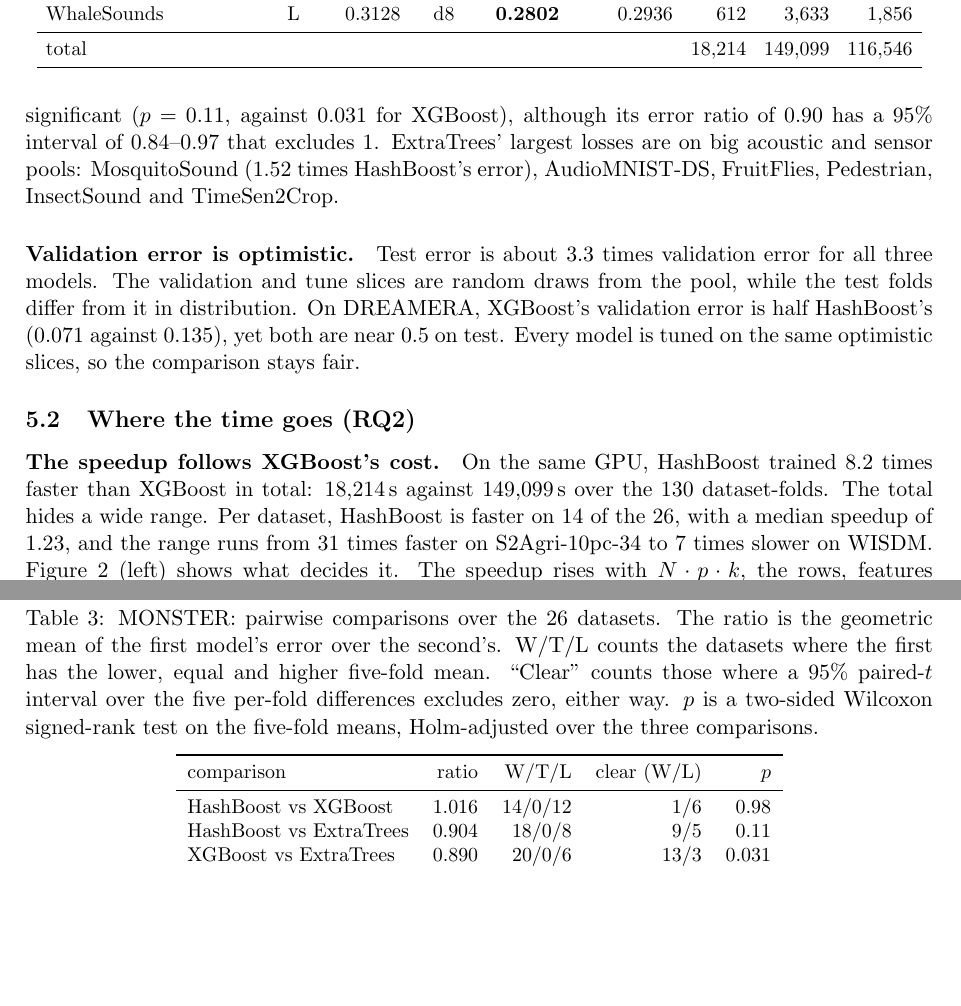
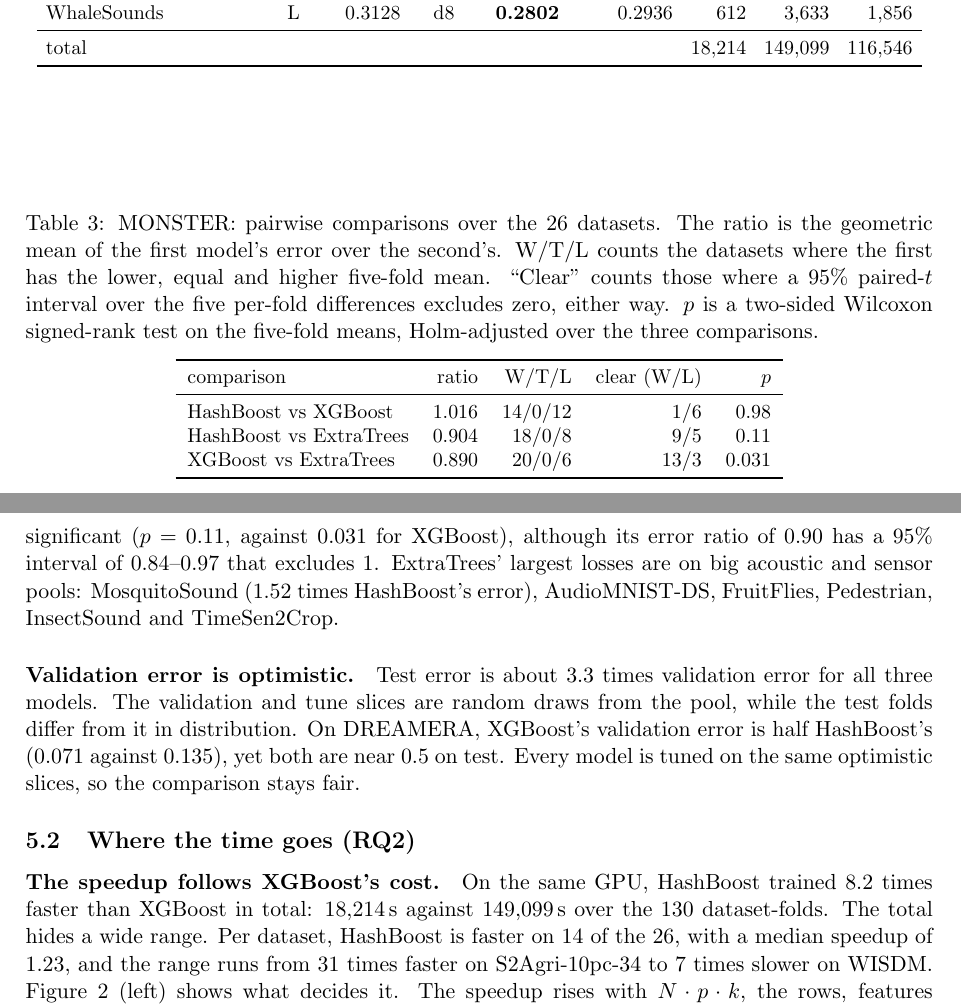
Before and after one commit to minip8/FIT2082, a LaTeX paper (paper/paper.tex): two parts of pages 8 and 9 of 15, joined at a grey line, cut so that both start at the same text, the shorter picture padded with empty space. The pictures show the PDF file paper/paper.pdf that the author committed with the source.

Commit message:
docs: keep the paper's figures beside their text (claude)
The results section has eight floats for about three pages of text, and
LaTeX's default float limits deferred them: the scaling figure and both UCR
floats landed in the Discussion, two to three pages after their first
mention. Floats may now take more of a page and be placed at the top, bottom
or on a float page, and placeins keeps each inside its own section. Every
float now appears on its first mention's page or the next.

Co-Authored-By: Claude Opus 5.5 <noreply@anthropic.com>

```diff
--- a/paper/paper.tex
+++ b/paper/paper.tex
@@ -340,7 +349,7 @@ choice made after training, such as early stopping. Validation error is used
 only to choose configurations.
 
 % src: results/test/fold0/*-99fa5bc.json (split block, transform block)
-\begin{table}[t]
+\begin{table}[tbp]
     \centering
     \small
     \caption{The 26 MONSTER datasets. ``Pool'' is the number of series outside
@@ -462,7 +471,7 @@ point.
 
 % src: results/test/fold{0-4}/*-{99fa5bc,580e549}.json and
 %      results/test/repaired; notebooks/monster.ipynb
-\begin{table}[t]
+\begin{table}[tbp]
     \centering
     \small
     \setlength{\tabcolsep}{4.5pt}
@@ -511,7 +520,7 @@ point.
     \end{tabular}
 \end{table}
 
-\begin{table}[t]
+\begin{table}[tbp]
     \centering
     \small
     \caption{MONSTER: pairwise comparisons over the 26 datasets. The ratio is
@@ -555,7 +564,7 @@ only on AudioMNIST-DS. The 10 tuning datasets flatter HashBoost, which was
 developed on them for much longer than XGBoost was tuned: its ratio there is
 0.973, against 1.045 on the other 16.
 
-\begin{figure}[t]
+\begin{figure}[tbp]
     \centering
     \includegraphics[width=0.75\linewidth]{figures/monster_cd.pdf}
     \caption{Critical difference diagram over MONSTER's 26
@@ -601,7 +610,7 @@ HashBoost's fixed cost per round makes it the slower model. On the most
 expensive, S2Agri and TimeSen2Crop, XGBoost takes hours and HashBoost minutes.
 
 % src: notebooks/monster.ipynb, the speed section
-\begin{figure}[t]
+\begin{figure}[tbp]
     \centering
     \includegraphics[width=\linewidth]{figures/monster_speed.pdf}
     \caption{Left: HashBoost's training speedup over XGBoost on each MONSTER
@@ -704,7 +713,7 @@ average of random trees on small training sets, and a booster on large ones.
 
 % src: notebooks/ucr.ipynb, over results/UCR/*-84ac59c.json; the published
 %      rows are resample 0 of the bake-off's QUANT and HC2 result files.
-\begin{table}[t]
+\begin{table}[tbp]
     \centering
     \caption{UCR 112: test error on the default splits, one run per dataset.
         Mean rank is among the three models we ran. W/T/L is HashBoost's record
```
Also changed, not shown: paper/paper.pdf, paper/paper.tex (15 more changed lines).
